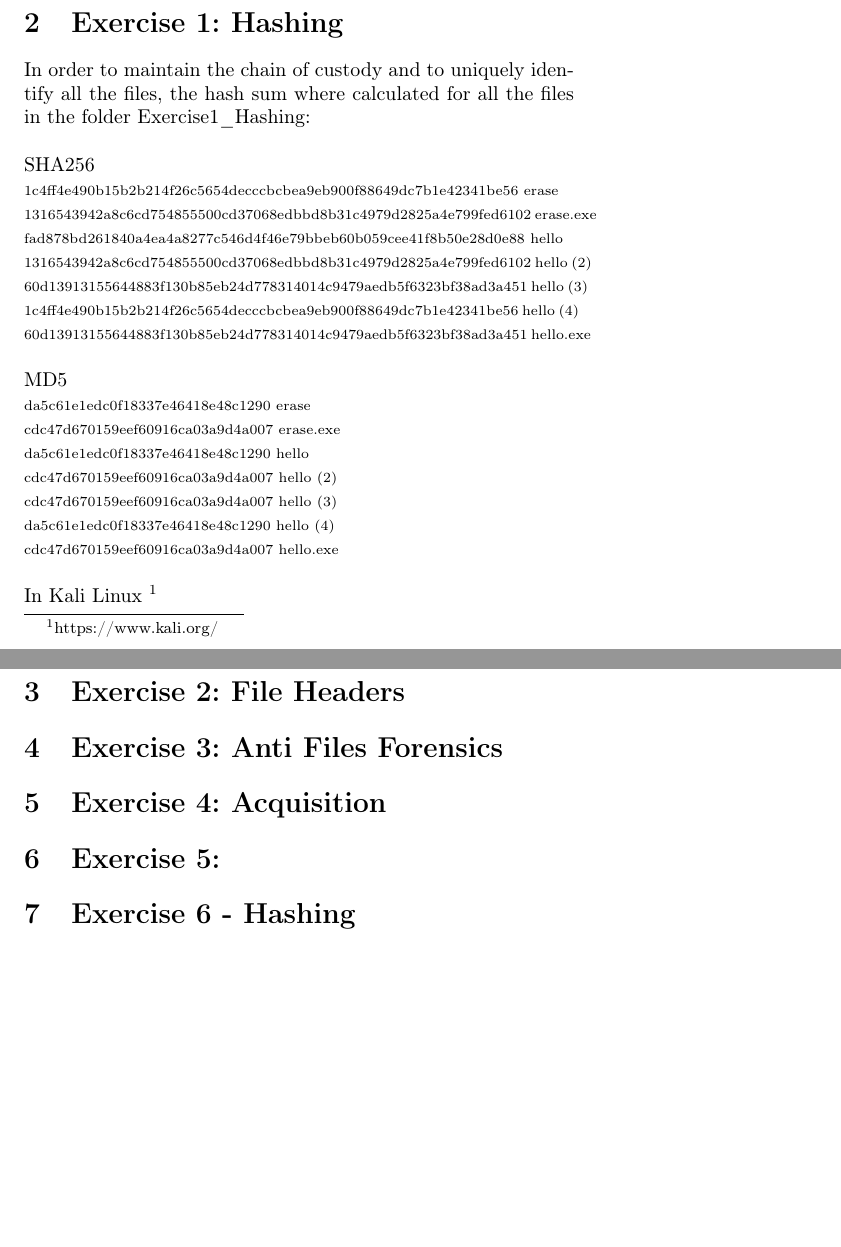
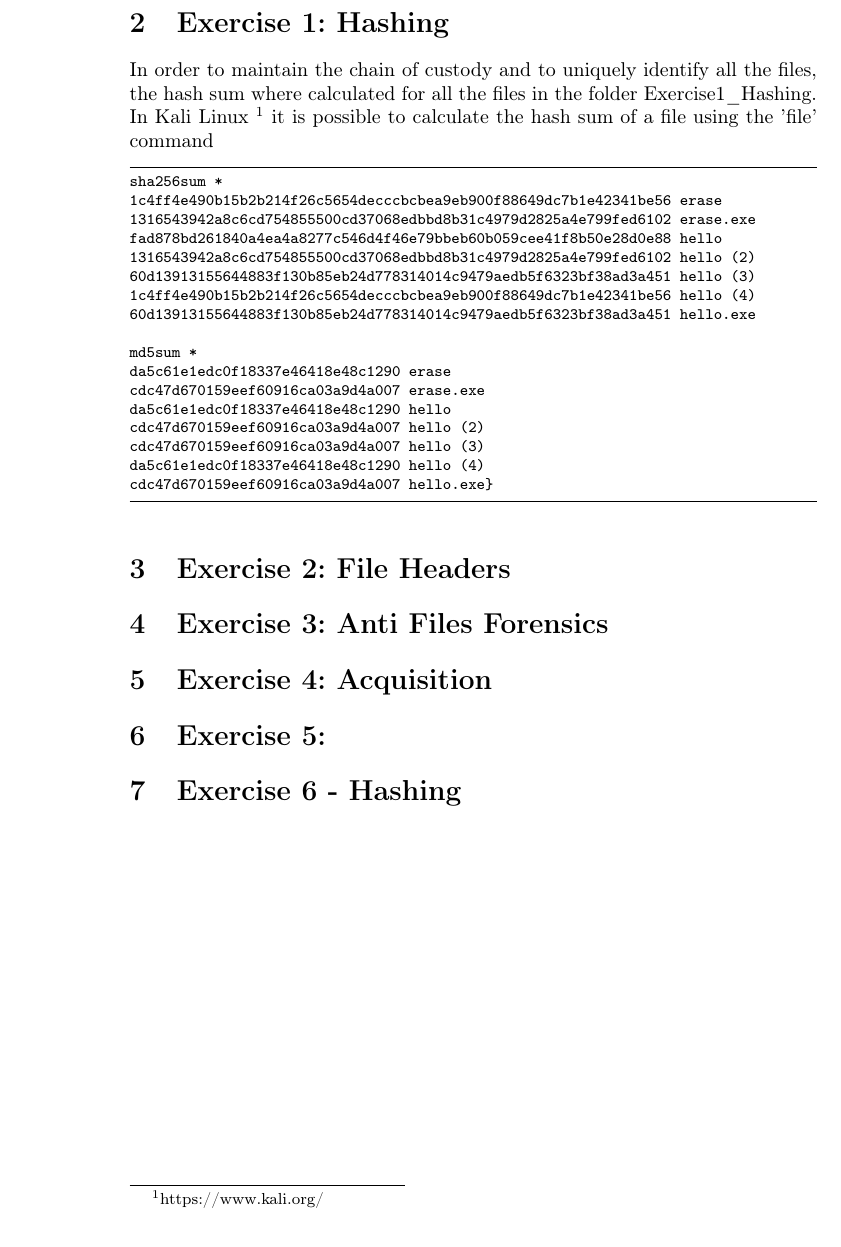
Before and after one commit to Fluchey/DIFO, a LaTeX document (labs/lab1/custom.tex): two parts of pages 4 and 5 of 5 before the commit and part of page 3 of 3 after it, the two joined at a grey line, cut so that both start at the same text, the shorter picture padded with empty space. Compiled offline with pdfLaTeX.

Commit message:
Cont. on lab1

```diff
--- a/labs/lab1/custom.tex
+++ b/labs/lab1/custom.tex
@@ -1,6 +1,6 @@
 % The format (A5) is selected to facilitate reading on small
 % devices and should NOT be changed.
-\documentclass[a5paper,10pt,oneside]{article}
+\documentclass[a4paper,10pt,oneside]{article}
 
 % The package babel is loaded for Swdish with Swedish hyphenation,
 % replaces "Contents" with "Innehållsförteckning, "References"
@@ -116,29 +134,27 @@ When opening the zip file the following folders and files where present: \\
 %-------------- EXERCISE 1
 %----------------------------------------------------
 \section{Exercise 1: Hashing}
-In order to maintain the chain of custody and to uniquely identify all the files, the hash sum where calculated for all the files in the folder Exercise1\textunderscore Hashing:
-\\
-\\
-SHA256\\
-{\scriptsize 1c4ff4e490b15b2b214f26c5654decccbcbea9eb900f88649dc7b1e42341be56  erase\\
-1316543942a8c6cd754855500cd37068edbbd8b31c4979d2825a4e799fed6102  erase.exe\\
-fad878bd261840a4ea4a8277c546d4f46e79bbeb60b059cee41f8b50e28d0e88  hello\\
-1316543942a8c6cd754855500cd37068edbbd8b31c4979d2825a4e799fed6102  hello (2)\\
-60d13913155644883f130b85eb24d778314014c9479aedb5f6323bf38ad3a451  hello (3)\\
-1c4ff4e490b15b2b214f26c5654decccbcbea9eb900f88649dc7b1e42341be56  hello (4)\\
-60d13913155644883f130b85eb24d778314014c9479aedb5f6323bf38ad3a451  hello.exe\\}
-\\
-MD5\\
-{\scriptsize da5c61e1edc0f18337e46418e48c1290  erase\\
-cdc47d670159eef60916ca03a9d4a007  erase.exe\\
-da5c61e1edc0f18337e46418e48c1290  hello\\
-cdc47d670159eef60916ca03a9d4a007  hello (2)\\
-cdc47d670159eef60916ca03a9d4a007  hello (3)\\
-da5c61e1edc0f18337e46418e48c1290  hello (4)\\
-cdc47d670159eef60916ca03a9d4a007  hello.exe\\}
-\\
-In Kali Linux \footnote{https://www.kali.org/}
+In order to maintain the chain of custody and to uniquely identify all the files, the hash sum where calculated for all the files in the folder Exercise1\textunderscore Hashing.
+In Kali Linux \footnote{https://www.kali.org/} it is possible to calculate the hash sum of a file using the 'file' command
+\begin{lstlisting}
+sha256sum *
+1c4ff4e490b15b2b214f26c5654decccbcbea9eb900f88649dc7b1e42341be56  erase
+1316543942a8c6cd754855500cd37068edbbd8b31c4979d2825a4e799fed6102  erase.exe
+fad878bd261840a4ea4a8277c546d4f46e79bbeb60b059cee41f8b50e28d0e88  hello
+1316543942a8c6cd754855500cd37068edbbd8b31c4979d2825a4e799fed6102  hello (2)
+60d13913155644883f130b85eb24d778314014c9479aedb5f6323bf38ad3a451  hello (3)
+1c4ff4e490b15b2b214f26c5654decccbcbea9eb900f88649dc7b1e42341be56  hello (4)
+60d13913155644883f130b85eb24d778314014c9479aedb5f6323bf38ad3a451  hello.exe
 
+md5sum *
+da5c61e1edc0f18337e46418e48c1290  erase
+cdc47d670159eef60916ca03a9d4a007  erase.exe
+da5c61e1edc0f18337e46418e48c1290  hello
+cdc47d670159eef60916ca03a9d4a007  hello (2)
+cdc47d670159eef60916ca03a9d4a007  hello (3)
+da5c61e1edc0f18337e46418e48c1290  hello (4)
+cdc47d670159eef60916ca03a9d4a007  hello.exe}
+\end{lstlisting}
 
 
 
```
Also changed, not shown: labs/lab1/custom.pdf, labs/lab1/custom.tex (24 more changed lines), 1 other file.
